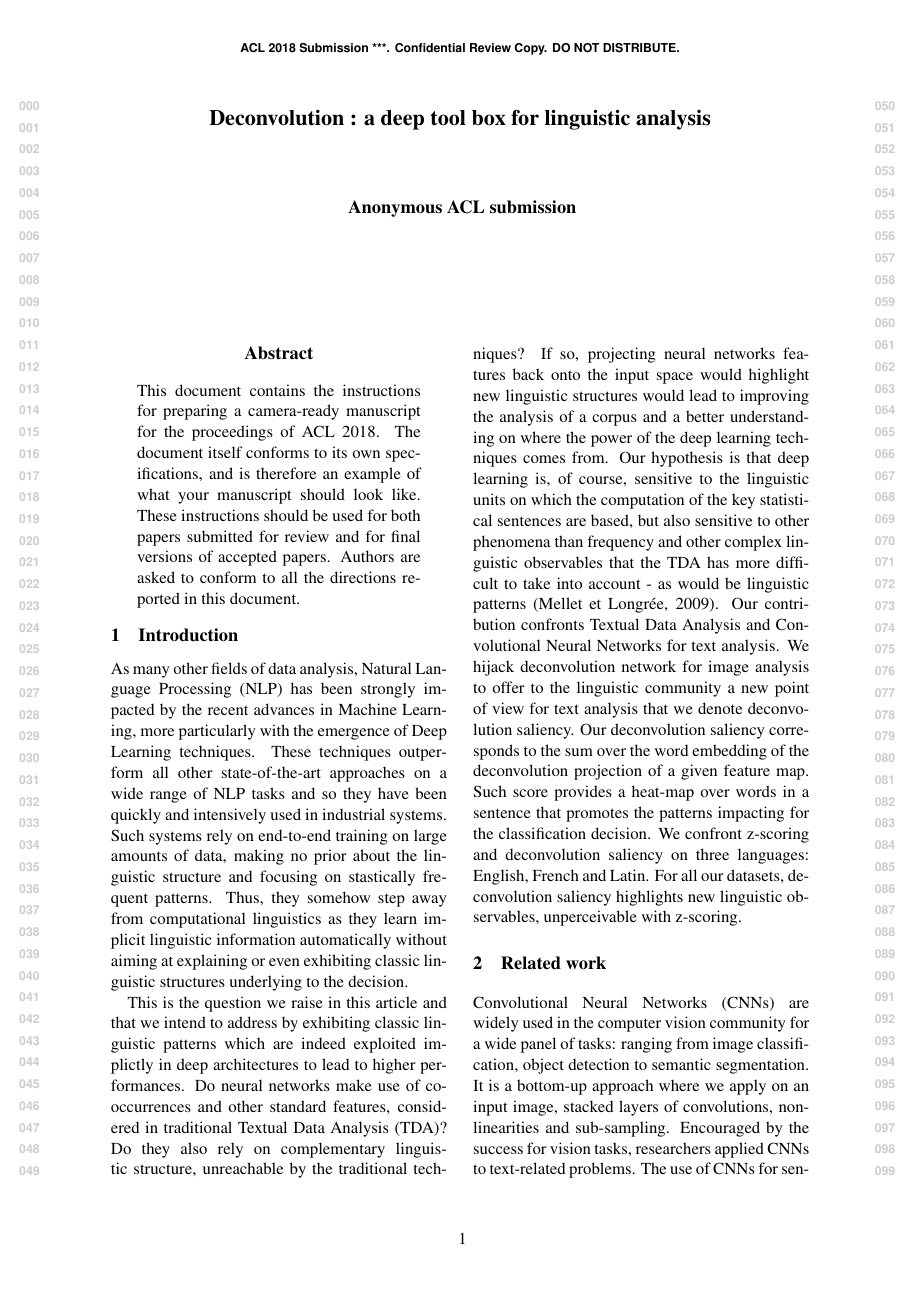
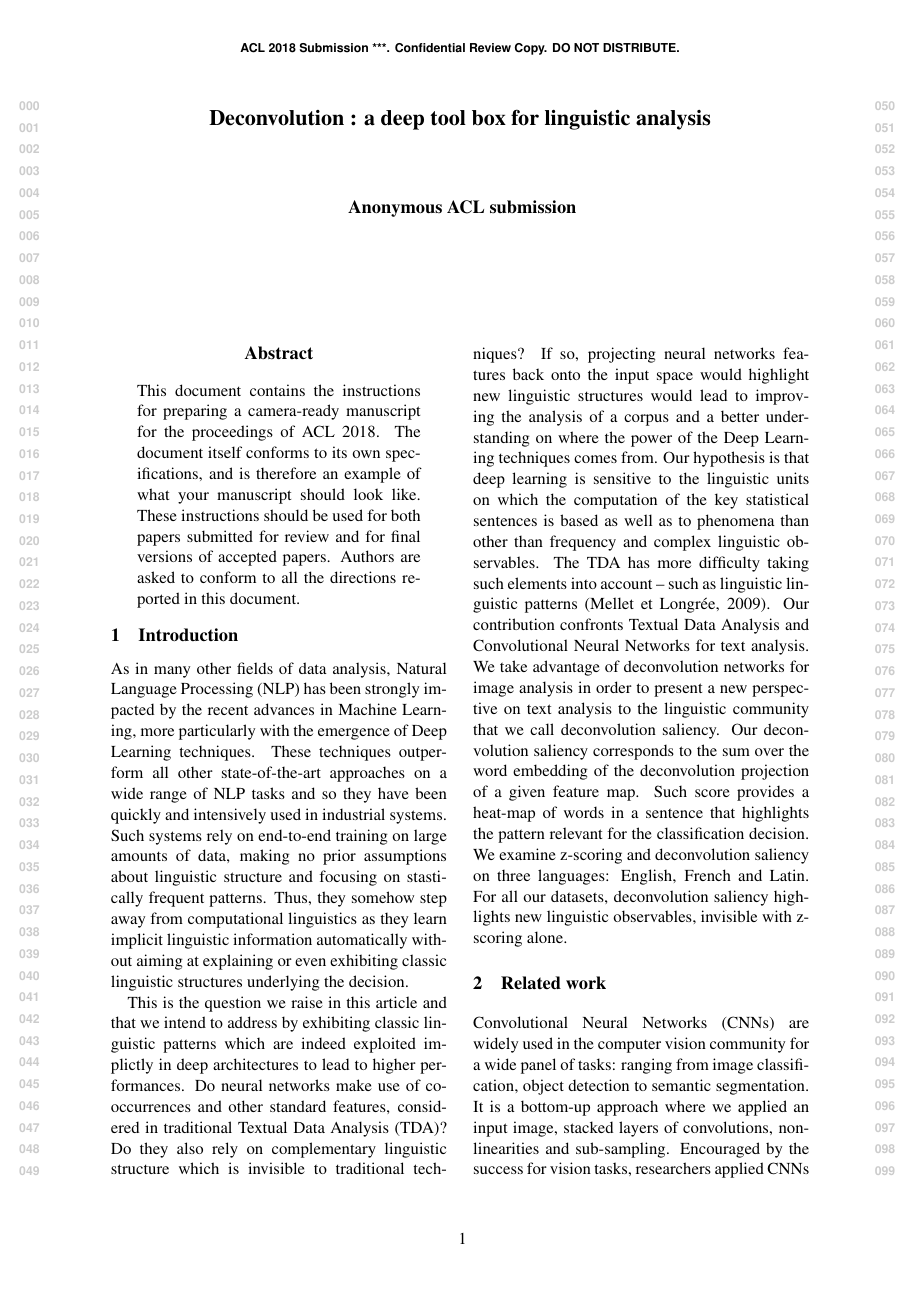
Before and after one commit to mducoffe/coling2018, a LaTeX paper (LaTeX/acl2018.tex, which reads LaTeX/1_intro.tex, LaTeX/2_related.tex): page 1 of 7. Compiled offline with pdfLaTeX.

Commit message:
FIX: intro+related english

```diff
--- a/LaTeX/1_intro.tex
+++ b/LaTeX/1_intro.tex
@@ -1,15 +1,15 @@
 \section{Introduction}
-As many other fields of data analysis, Natural Language Processing (NLP) has been strongly impacted by the recent advances in Machine Learning, more particularly with the emergence of Deep Learning techniques. These techniques outperform all other state-of-the-art approaches on a wide range of NLP tasks and so they have been quickly and intensively used in industrial systems. Such systems rely on end-to-end training on large amounts of data, making no prior about the linguistic structure and focusing on stastically frequent patterns. Thus, they somehow step away from computational linguistics as they learn implicit linguistic information automatically without aiming at explaining or even exhibiting classic linguistic structures underlying to the decision.
+As in many other fields of data analysis, Natural Language Processing (NLP) has been strongly impacted by the recent advances in Machine Learning, more particularly with the emergence of Deep Learning techniques. These techniques outperform all other state-of-the-art approaches on a wide range of NLP tasks and so they have been quickly and intensively used in industrial systems. Such systems rely on end-to-end training on large amounts of data, making no prior assumptions about linguistic structure and focusing on stastically frequent patterns. Thus, they somehow step away from computational linguistics as they learn implicit linguistic information automatically without aiming at explaining or even exhibiting classic linguistic structures underlying the decision.
 
 This is the question we raise in this article and that we intend to address by exhibiting classic linguistic patterns which are indeed exploited implictly in deep architectures to lead to higher performances.
 Do neural networks make use of co-occurrences and other standard features, considered in traditional Textual Data Analysis (TDA)?
-Do they also rely on complementary linguistic structure, unreachable by the traditional techniques? If so, projecting neural networks
-features back onto the input space would highlight new linguistic structures would lead to improving the analysis of a corpus and a better understanding on where the power of the deep learning techniques comes from.
-Our hypothesis is that deep learning is, of course, sensitive to the linguistic units on which the computation of the key statistical sentences are based, but also sensitive to other phenomena than frequency and other complex linguistic
-observables that the TDA has more difficult to take into account - as would be linguistic patterns (Mellet et Longrée, 2009).
+Do they also rely on complementary linguistic structure which is invisible to traditional techniques? If so, projecting neural networks
+features back onto the input space would highlight new linguistic structures would lead to improving the analysis of a corpus and a better understanding on where the power of the Deep Learning techniques comes from.
+Our hypothesis is that deep learning is sensitive to the linguistic units on which the computation of the key statistical sentences is based as well as to phenomena than other than frequency and complex linguistic
+observables. The TDA has more difficulty taking such elements into account -- such as linguistic linguistic patterns (Mellet et Longrée, 2009).
 Our contribution confronts Textual Data Analysis and Convolutional Neural Networks for text analysis.
-We hijack deconvolution network for image analysis to offer to the linguistic community a new point of view for text analysis that we denote deconvolution saliency. Our deconvolution saliency corresponds to the sum over the
-word embedding of the deconvolution projection of a given feature map. Such score provides a heat-map over
-words in a sentence that promotes the patterns impacting for the classification decision.
-We confront z-scoring and deconvolution saliency on three languages: English,
-French and Latin. For all our datasets, deconvolution saliency highlights new linguistic observables, unperceivable with z-scoring.
+We take advantage of deconvolution networks for image analysis in order to present a new perspective on text analysis to the linguistic community that we call deconvolution saliency. Our deconvolution saliency corresponds to the sum over the
+word embedding of the deconvolution projection of a given feature map. Such score provides a heat-map of
+words in a sentence that highlights the pattern relevant for the classification decision.
+We examine z-scoring and deconvolution saliency on three languages: English,
+French and Latin. For all our datasets, deconvolution saliency highlights new linguistic observables, invisible with z-scoring alone.
--- a/LaTeX/2_related.tex
+++ b/LaTeX/2_related.tex
@@ -1,7 +1,7 @@
 \section{Related work}
 
 Convolutional Neural Networks (CNNs) are widely used in the computer vision community for a wide panel of tasks: ranging from image classification,
-object detection to semantic segmentation. It is a bottom-up approach where we apply on an input image, stacked layers of convolutions, non-linearities and sub-sampling.
+object detection to semantic segmentation. It is a bottom-up approach where we applied an input image, stacked layers of convolutions, non-linearities and sub-sampling.
 Encouraged by the success for vision tasks, researchers applied CNNs to text-related problems. The use of CNNs for sentence modeling traces back to (Col-
 lobert and Weston, 2008). Collobert adapted
 CNNs for various NLP problems including Part-of-Speech tagging, chunking, Named Entity Recognition and semantic labeling (cite).
```
Also changed, not shown: LaTeX/2_related.tex (30 more changed lines).
